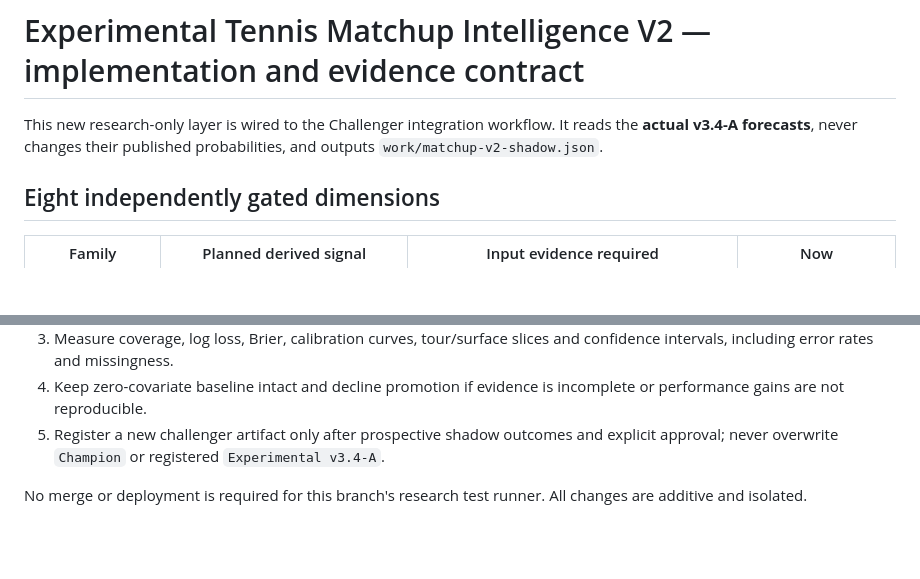
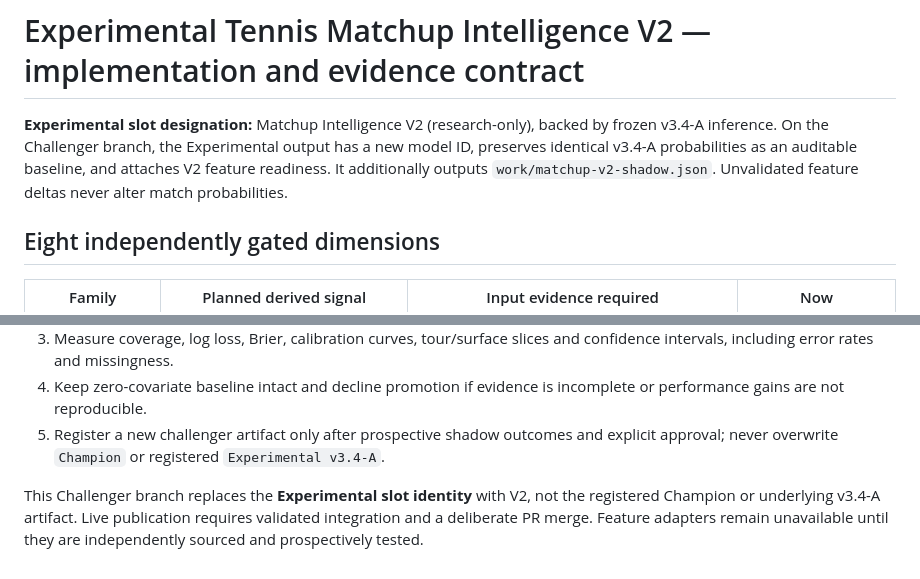
Before and after one commit to Ninjagorilla/Tennis-model, a Markdown page: MATCHUP_V2.md, 2 parts joined by grey strips. Drawn GitHub-style; blank space fills up the shorter version.

Commit message:
Document Experimental V2 identity and explicit frozen v3.4-A calculation fallback

```diff
--- a/MATCHUP_V2.md
+++ b/MATCHUP_V2.md
@@ -1,6 +1,6 @@
 # Experimental Tennis Matchup Intelligence V2 — implementation and evidence contract
 
-This new research-only layer is wired to the Challenger integration workflow. It reads the **actual v3.4-A forecasts**, never changes their published probabilities, and outputs `work/matchup-v2-shadow.json`.
+**Experimental slot designation:** Matchup Intelligence V2 (research-only), backed by frozen v3.4-A inference. On the Challenger branch, the Experimental output has a new model ID, preserves identical v3.4-A probabilities as an auditable baseline, and attaches V2 feature readiness. It additionally outputs `work/matchup-v2-shadow.json`. Unvalidated feature deltas never alter match probabilities.
 
 ## Eight independently gated dimensions
 
@@ -26,4 +26,4 @@ Each accepted evidence field must have a match ID, recognized provider URL, 64-c
 4. Keep zero-covariate baseline intact and decline promotion if evidence is incomplete or performance gains are not reproducible.
 5. Register a new challenger artifact only after prospective shadow outcomes and explicit approval; never overwrite `Champion` or registered `Experimental v3.4-A`.
 
-No merge or deployment is required for this branch's research test runner. All changes are additive and isolated.
+This Challenger branch replaces the **Experimental slot identity** with V2, not the registered Champion or underlying v3.4-A artifact. Live publication requires validated integration and a deliberate PR merge. Feature adapters remain unavailable until they are independently sourced and prospectively tested.
```
